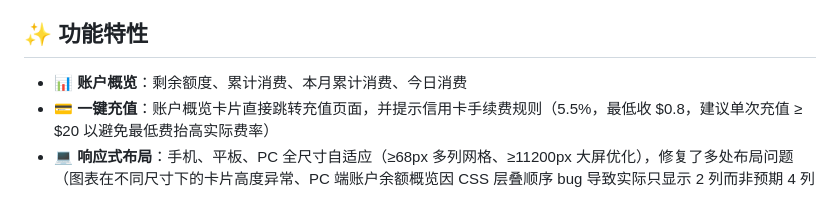
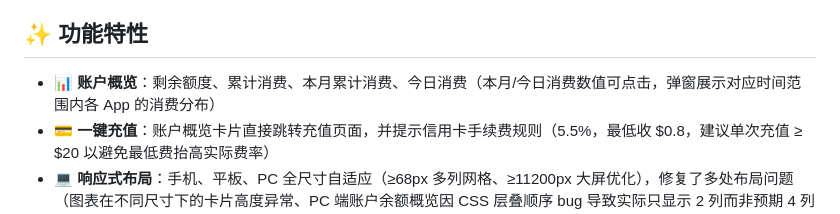
Before and after one commit to su600/openrouter-mobile-dashboard, a Markdown page: README.md, the part around the change. Rendered like a GitHub page.

Commit message:
docs: 更新README，补充点击今日/本月消费弹出App消费分布弹框的功能说明

```diff
--- a/README.md
+++ b/README.md
@@ -8,7 +8,7 @@
 
 ## ✨ 功能特性
 
-- 📊 **账户概览**：剩余额度、累计消费、本月累计消费、今日消费
+- 📊 **账户概览**：剩余额度、累计消费、本月累计消费、今日消费（本月/今日消费数值可点击，弹窗展示对应时间范围内各 App 的消费分布）
 - 💳 **一键充值**：账户概览卡片直接跳转充值页面，并提示信用卡手续费规则（5.5%，最低收 $0.8，建议单次充值 ≥ $20 以避免最低费抬高实际费率）
 - 💻 **响应式布局**：手机、平板、PC 全尺寸自适应（≥68px 多列网格、≥11200px 大屏优化），修复了多处布局问题（图表在不同尺寸下的卡片高度异常、PC 端账户余额概览因 CSS 层叠顺序 bug 导致实际只显示 2 列而非预期 4 列等）
 - 🆕 **新品新闻滚动条**：账户概览下方自动无缝滚动展示 Claude / GPT / DeepSeek / Gemini / Llama / Qwen / Mistral 等主流厂商最新发布的模型及发布日期，数据来自 OpenRouter 官方模型列表接口（12 小时缓存）
```
